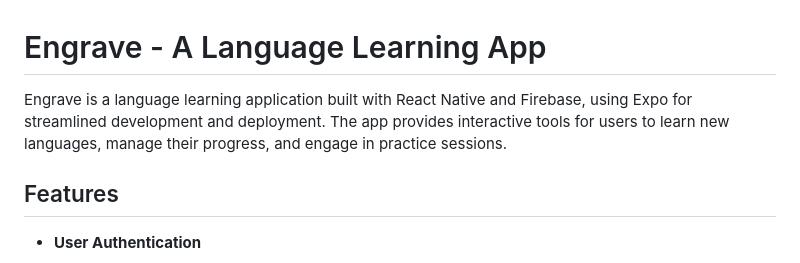
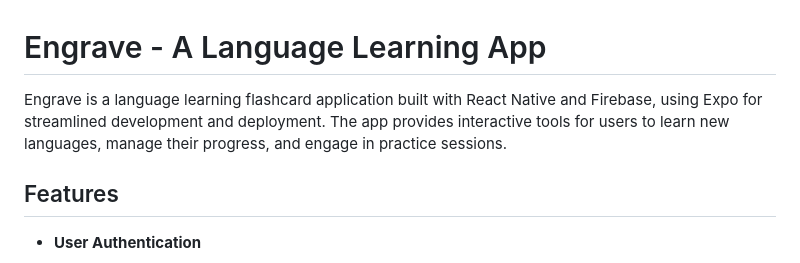
Before and after one commit to shashwot2/ISRS, a Markdown page: README.md, the part around the change. GitHub-like rendering.

```diff
--- a/README.md
+++ b/README.md
@@ -1,6 +1,6 @@
 # Engrave - A Language Learning App
 
-Engrave is a language learning application built with React Native and Firebase, using Expo for streamlined development and deployment. The app provides interactive tools for users to learn new languages, manage their progress, and engage in practice sessions.
+Engrave is a language learning flashcard application built with React Native and Firebase, using Expo for streamlined development and deployment. The app provides interactive tools for users to learn new languages, manage their progress, and engage in practice sessions.
 
 ## Features
 
```
